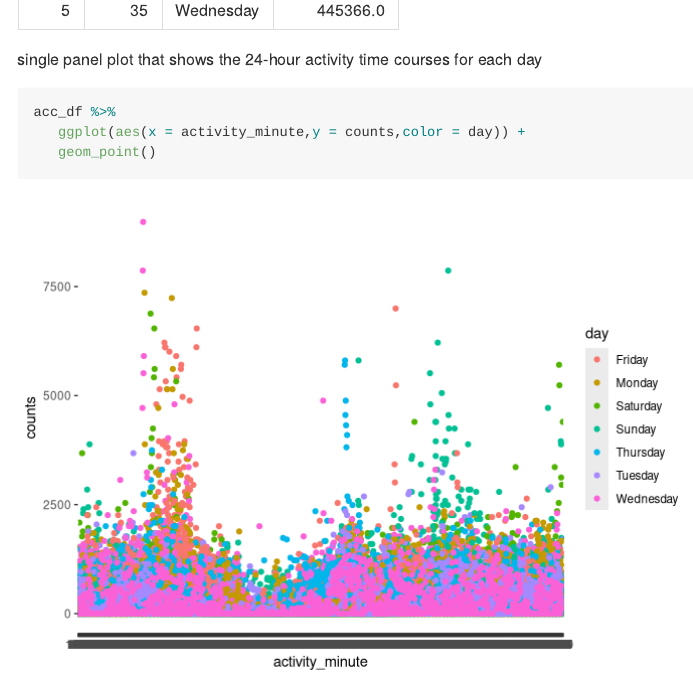
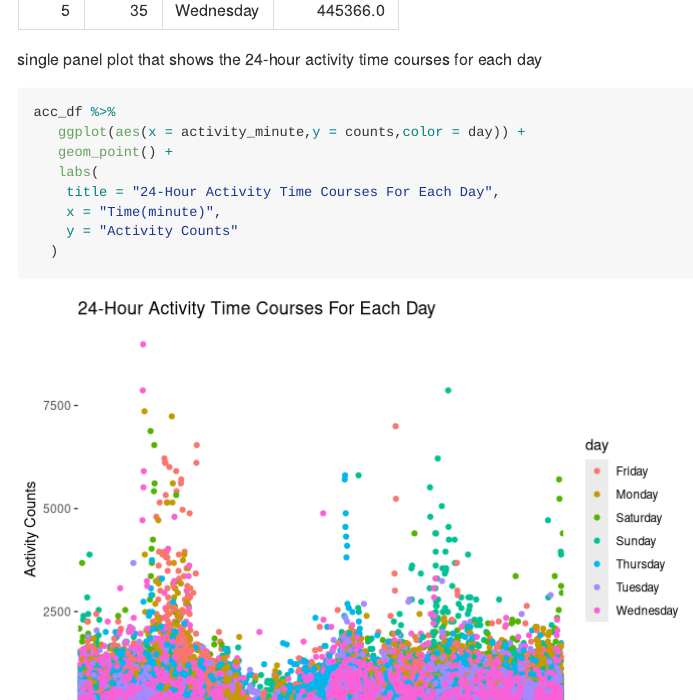
Before and after one commit to ZuoqiaoCui/p8105_hw3_zc2610, an R Markdown document (p8105_hw3_zc2610.Rmd): the page in a window 1100 px wide, from 3440 px down. Rendered offline with R 4.5, knitr and Pandoc, with nearby package versions; column names are cleaned by a stand-in for the janitor package.

Commit message:
add lables to the plot

````diff
--- a/p8105_hw3_zc2610.Rmd
+++ b/p8105_hw3_zc2610.Rmd
@@ -67,5 +67,10 @@
 ```{r}
 acc_df %>%
    ggplot(aes(x = activity_minute,y = counts,color = day)) +
-   geom_point()
+   geom_point() +
+   labs(
+    title = "24-Hour Activity Time Courses For Each Day",
+    x = "Time(minute)",
+    y = "Activity Counts"
+  )
 ```
````
Also changed, not shown: p8105_hw3_zc2610.md, p8105_hw3_zc2610_files/figure-gfm/unnamed-chunk-7-1.png.
